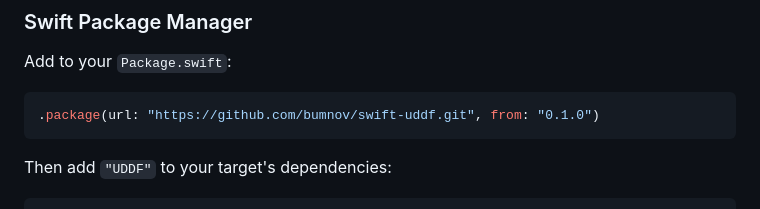
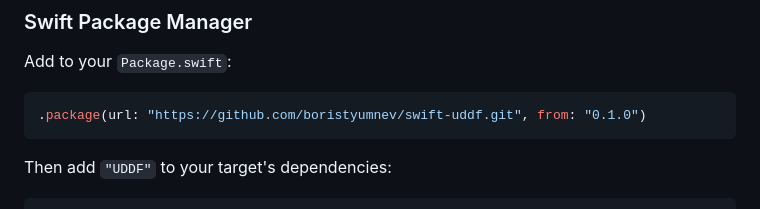
Before and after one commit to boristyumnev/swift-uddf, a Markdown page: README.md, the part around the change. Drawn GitHub-style.

Commit message:
fix: correct GitHub URL in README
Co-Authored-By: Claude Opus 4.6 (1M context) <noreply@anthropic.com>

````diff
--- a/README.md
+++ b/README.md
@@ -24,7 +24,7 @@ A Swift library for parsing [UDDF](https://uddf.org) (Universal Dive Data Format
 Add to your `Package.swift`:
 
 ```swift
-.package(url: "https://github.com/bumnov/swift-uddf.git", from: "0.1.0")
+.package(url: "https://github.com/boristyumnev/swift-uddf.git", from: "0.1.0")
 ```
 
 Then add `"UDDF"` to your target's dependencies:
````
